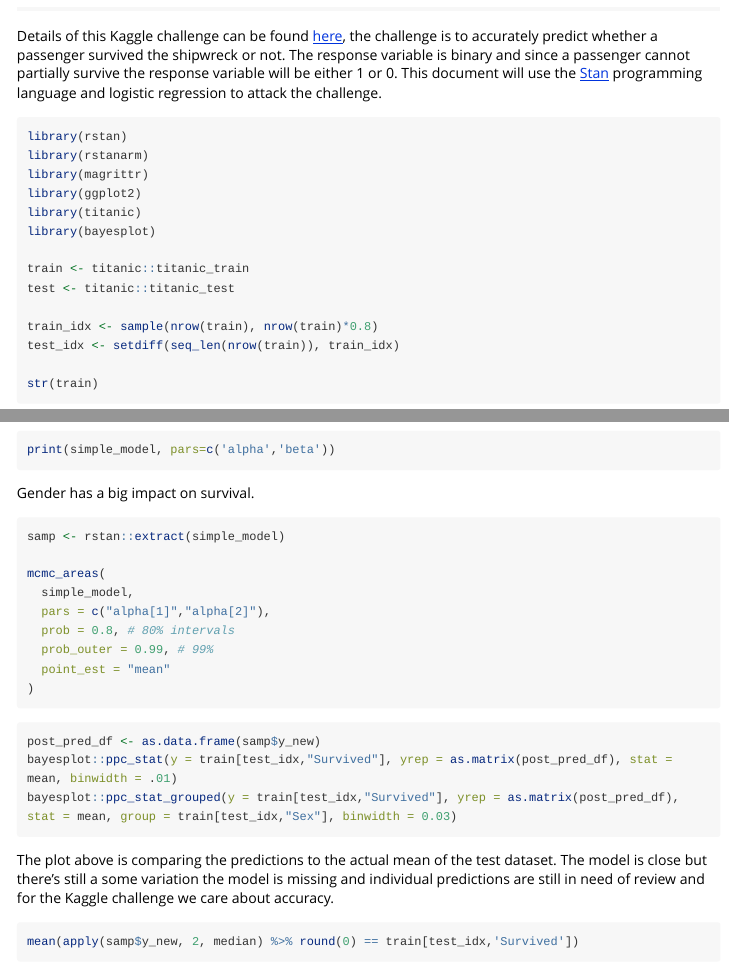
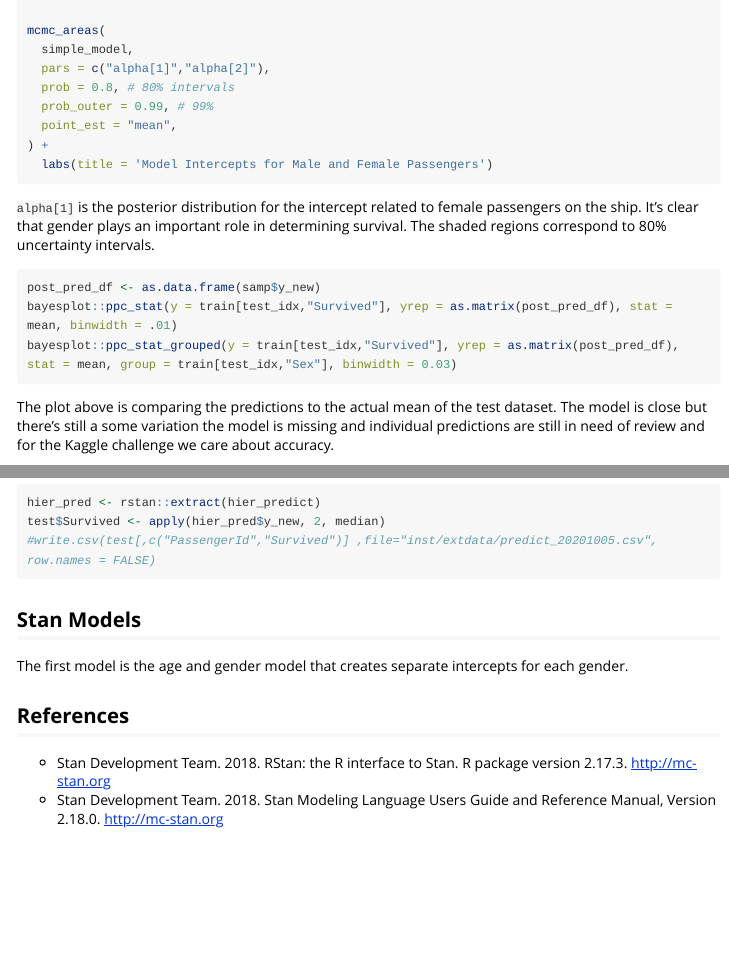
Before and after one commit to cbemben/iceberg, an R Markdown document (vignettes/Modeling Titanic Survival.Rmd): the page in a window 1100 px wide, from 110 px down before the commit and from 1060 px down after it, and a second part further down, joined at a grey line. Rendered offline with R 4.5, knitr and Pandoc, with nearby package versions; the code chunks are not run, so their results and figures are left out; long lines of code are wrapped; common packages that the code uses without loading them are loaded.

Commit message:
updates to analysis

````diff
--- a/vignettes/Modeling Titanic Survival.Rmd
+++ b/vignettes/Modeling Titanic Survival.Rmd
@@ -56,7 +57,6 @@ The model estimates an intercept for each `Sex` separately but shares the coeffi
 print(simple_model, pars=c('alpha','beta'))
 ```
 
-Gender has a big impact on survival.
 
 ```{r, message=FALSE}
 samp <- rstan::extract(simple_model)
@@ -66,9 +66,12 @@ mcmc_areas(
   pars = c("alpha[1]","alpha[2]"),
   prob = 0.8, # 80% intervals
   prob_outer = 0.99, # 99%
-  point_est = "mean"
-)
+  point_est = "mean",
+) +
+  labs(title = 'Model Intercepts for Male and Female Passengers')
 ```
+
+`alpha[1]` is the posterior distribution for the intercept related to female passengers on the ship. It's clear that gender plays an important role in determining survival. The shaded regions correspond to 80% uncertainty intervals.
 
 ```{r}
 post_pred_df <- as.data.frame(samp$y_new)
@@ -150,3 +153,16 @@ hier_pred <- rstan::extract(hier_predict)
 test$Survived <- apply(hier_pred$y_new, 2, median)
 #write.csv(test[,c("PassengerId","Survived")] ,file="inst/extdata/predict_20201005.csv", row.names = FALSE)
 ```
+
+## Stan Models
+
+The first model is the age and gender model that creates separate intercepts for each gender.
+
+```{r engine='bash', comment='', echo=FALSE}
+cat ~/projectrepos/titanic/inst/stan/age_gender_model.stan
+```
+
+## References
+
+* Stan Development Team. 2018. RStan: the R interface to Stan. R package version 2.17.3.   http://mc-stan.org
+* Stan Development Team. 2018. Stan Modeling Language Users Guide and Reference Manual, Version 2.18.0.   http://mc-stan.org
````
Also changed, not shown: vignettes/Modeling Titanic Survival.Rmd (1 more changed lines).
